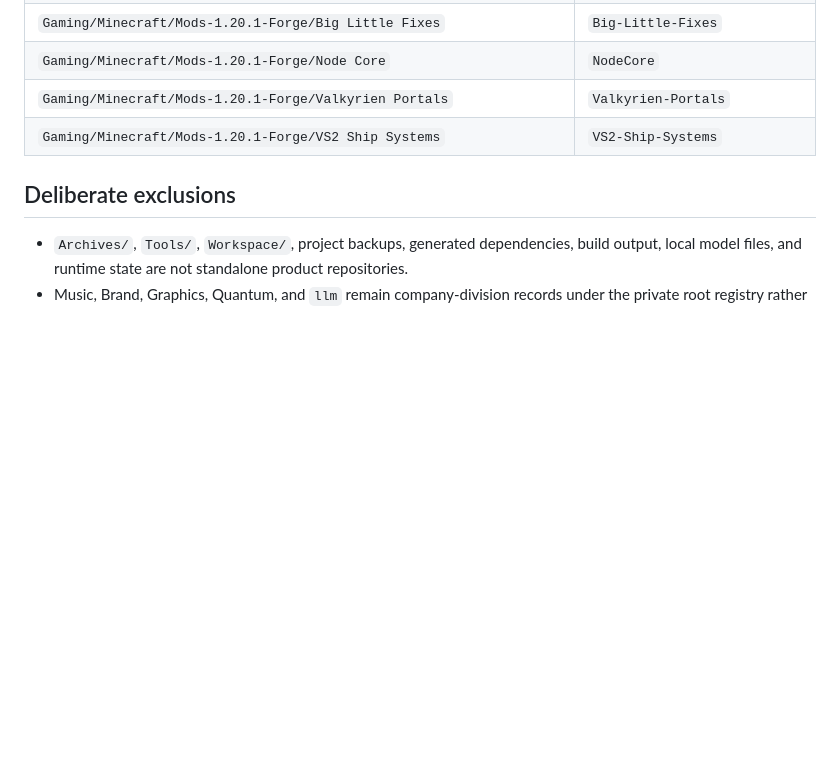
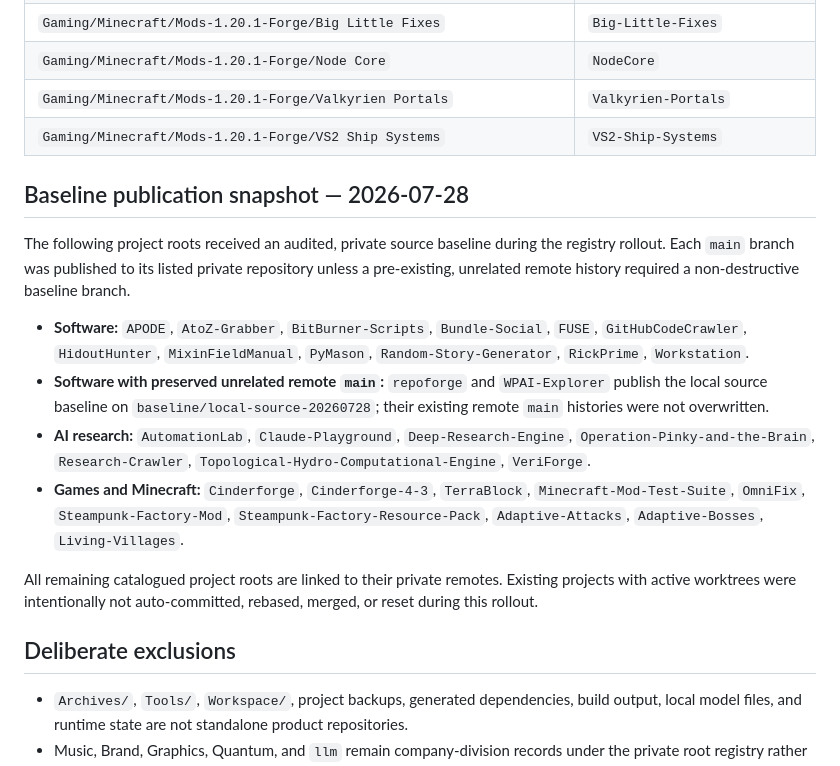
Before and after one commit to MrWizard94-Compile/Wizard-Productions-AI-Studio-W.P.A.I-, a Markdown page: PROJECT-REGISTRY.md, the part around the change. Rendered like a GitHub page; blank space fills up the shorter version.

Commit message:
Record private baseline publication

```diff
--- a/PROJECT-REGISTRY.md
+++ b/PROJECT-REGISTRY.md
@@ -76,6 +76,17 @@ The WPAI root stays a lightweight registry instead of a Git submodule superproje
 | `Gaming/Minecraft/Mods-1.20.1-Forge/Valkyrien Portals` | `Valkyrien-Portals` |
 | `Gaming/Minecraft/Mods-1.20.1-Forge/VS2 Ship Systems` | `VS2-Ship-Systems` |
 
+## Baseline publication snapshot — 2026-07-28
+
+The following project roots received an audited, private source baseline during the registry rollout. Each `main` branch was published to its listed private repository unless a pre-existing, unrelated remote history required a non-destructive baseline branch.
+
+- **Software:** `APODE`, `AtoZ-Grabber`, `BitBurner-Scripts`, `Bundle-Social`, `FUSE`, `GitHubCodeCrawler`, `HidoutHunter`, `MixinFieldManual`, `PyMason`, `Random-Story-Generator`, `RickPrime`, `Workstation`.
+- **Software with preserved unrelated remote `main`:** `repoforge` and `WPAI-Explorer` publish the local source baseline on `baseline/local-source-20260728`; their existing remote `main` histories were not overwritten.
+- **AI research:** `AutomationLab`, `Claude-Playground`, `Deep-Research-Engine`, `Operation-Pinky-and-the-Brain`, `Research-Crawler`, `Topological-Hydro-Computational-Engine`, `VeriForge`.
+- **Games and Minecraft:** `Cinderforge`, `Cinderforge-4-3`, `TerraBlock`, `Minecraft-Mod-Test-Suite`, `OmniFix`, `Steampunk-Factory-Mod`, `Steampunk-Factory-Resource-Pack`, `Adaptive-Attacks`, `Adaptive-Bosses`, `Living-Villages`.
+
+All remaining catalogued project roots are linked to their private remotes. Existing projects with active worktrees were intentionally not auto-committed, rebased, merged, or reset during this rollout.
+
 ## Deliberate exclusions
 
 - `Archives/`, `Tools/`, `Workspace/`, project backups, generated dependencies, build output, local model files, and runtime state are not standalone product repositories.
```
